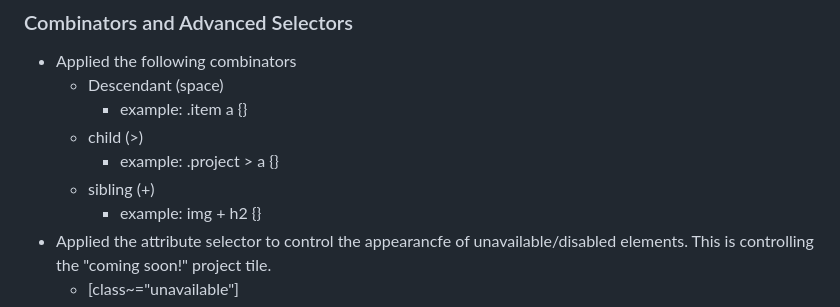
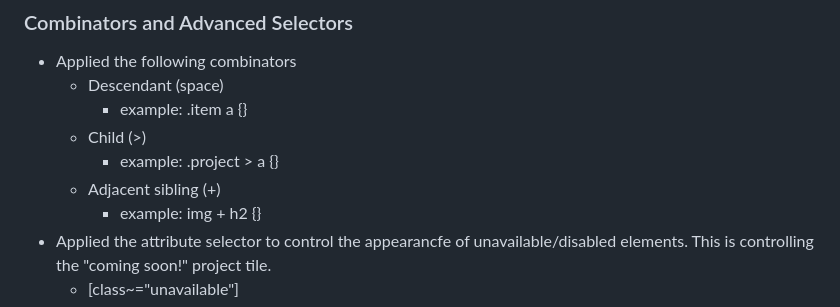
Before and after one commit to chloewildman/CS601_HW3_Wildman, a Markdown page: README.md, the part around the change. Rendered like a GitHub page.

```diff
--- a/README.md
+++ b/README.md
@@ -64,9 +64,9 @@ I used the Corporate Elegance color palette: https://piktochart.com/tips/profess
 - Applied the following combinators
     - Descendant (space)
         - example: .item a {}
-    - child (>)
+    - Child (>)
         - example: .project > a {}
-    - sibling (+)
+    - Adjacent sibling (+)
         - example: img + h2 {}
 - Applied the attribute selector to control the appearancfe of unavailable/disabled elements. This is controlling the "coming soon!" project tile.
     - [class~="unavailable"]
```
